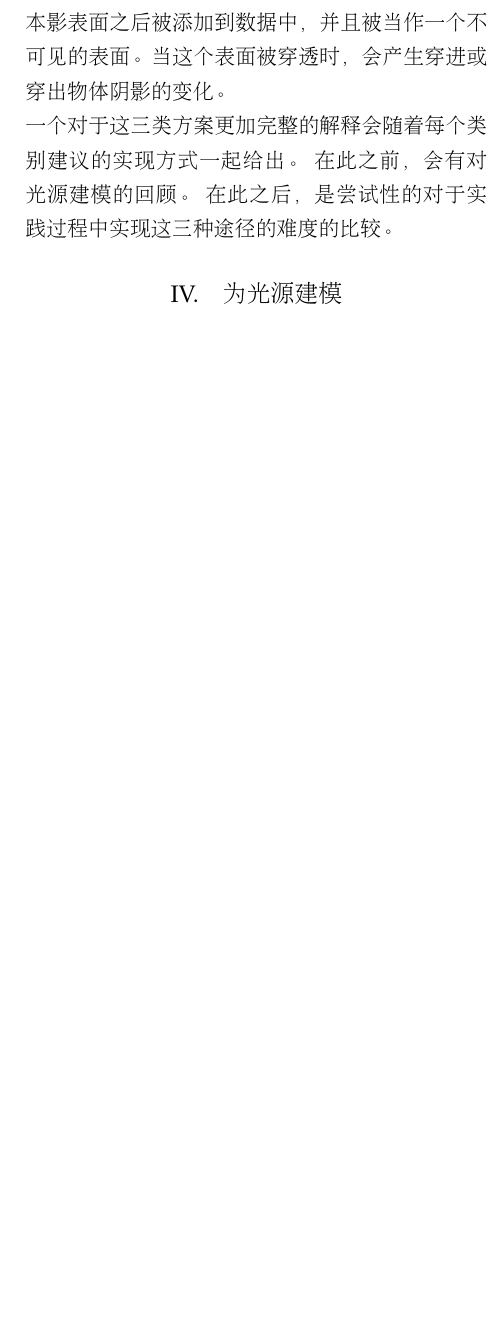
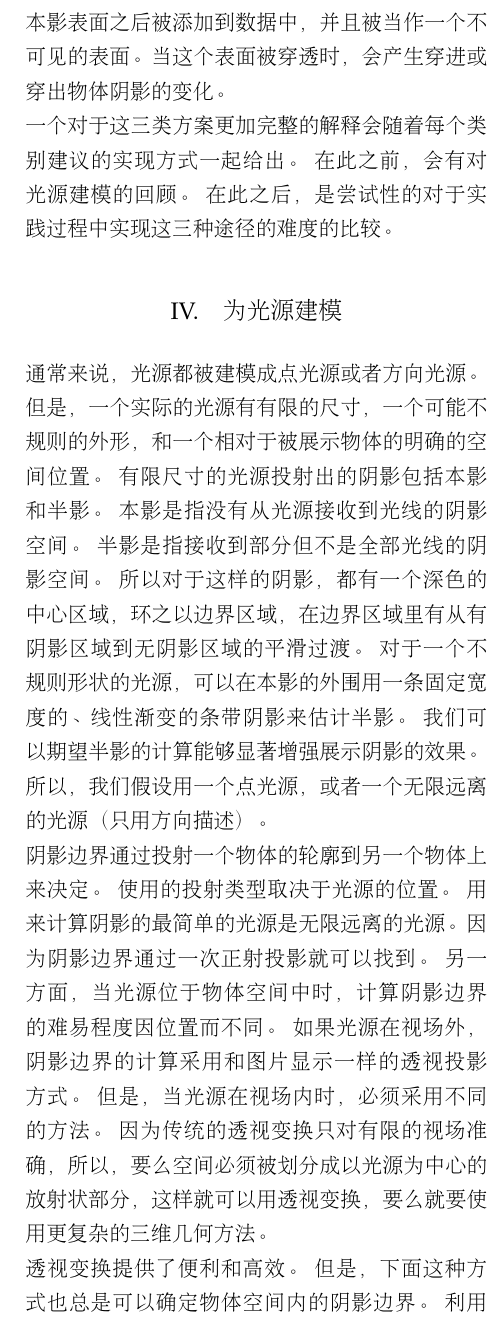
Before and after one commit to Sorosliu1029/Computer_Graphics, a LaTeX document (english_graphics_paper_translation/shadow_algorithm_translated.tex, which reads english_graphics_paper_translation/sections/light_source_model.tex): part of one column of page 2 of 2 before the commit and part of one column of page 2 of 3 after it, cut so that both start at the same text, the shorter picture padded with empty space. Compiled offline with pdfLaTeX.

Commit message:
finish model part

```diff
--- a/english_graphics_paper_translation/sections/light_source_model.tex
+++ b/english_graphics_paper_translation/sections/light_source_model.tex
@@ -1 +1,20 @@
 \section{为光源建模}
+通常来说，光源都被建模成点光源或者方向光源。
+但是，一个实际的光源有有限的尺寸，一个可能不规则的外形，和一个相对于被展示物体的明确的空间位置。
+有限尺寸的光源投射出的阴影包括本影和半影。
+本影是指没有从光源接收到光线的阴影空间。
+半影是指接收到部分但不是全部光线的阴影空间。
+所以对于这样的阴影，都有一个深色的中心区域，环之以边界区域，在边界区域里有从有阴影区域到无阴影区域的平滑过渡。
+对于一个不规则形状的光源，可以在本影的外围用一条固定宽度的、线性渐变的条带阴影来估计半影。
+我们可以期望半影的计算能够显著增强展示阴影的效果。
+所以，我们假设用一个点光源，或者一个无限远离的光源（只用方向描述）。\\
+阴影边界通过投射一个物体的轮廓到另一个物体上来决定。
+使用的投射类型取决于光源的位置。
+用来计算阴影的最简单的光源是无限远离的光源。因为阴影边界通过一次正射投影就可以找到。
+另一方面，当光源位于物体空间中时，计算阴影边界的难易程度因位置而不同。
+如果光源在视场外，阴影边界的计算采用和图片显示一样的透视投影方式。
+但是，当光源在视场内时，必须采用不同的方法。
+因为传统的透视变换只对有限的视场准确，所以，要么空间必须被划分成以光源为中心的放射状部分，这样就可以用透视变换，要么就要使用更复杂的三维几何方法。\\
+透视变换提供了便利和高效。
+但是，下面这种方式也总是可以确定物体空间内的阴影边界。
+利用光源的位置和物体轮廓来确定表面，然后计算这个表面和其他物体的相交面。
```
Also changed, not shown: english_graphics_paper_translation/shadow_algorithm_translated.pdf.
